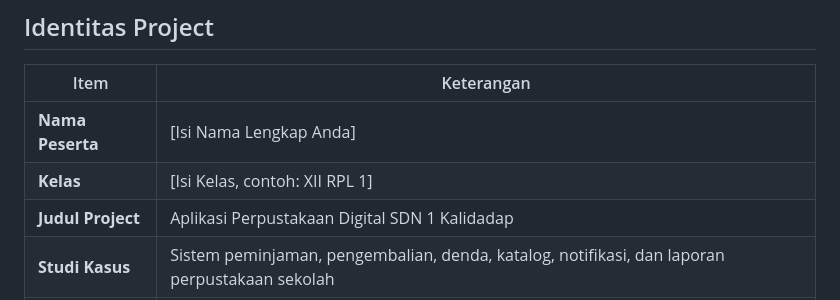
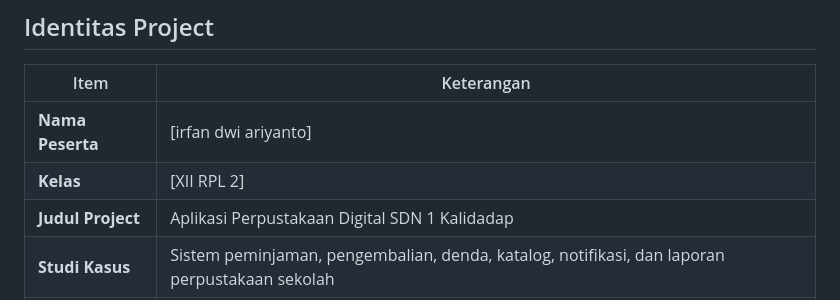
Before and after one commit to irfandw/ukk_paket4_perpus, a Markdown page: README.md, the part around the change. GitHub-like rendering.

```diff
--- a/README.md
+++ b/README.md
@@ -8,8 +8,8 @@
 
 | Item              | Keterangan                                      |
 |-------------------|-------------------------------------------------|
-| **Nama Peserta**  | [Isi Nama Lengkap Anda]                         |
-| **Kelas**         | [Isi Kelas, contoh: XII RPL 1]                  |
+| **Nama Peserta**  | [irfan dwi ariyanto]                         |
+| **Kelas**         | [XII RPL 2]                  |
 | **Judul Project** | Aplikasi Perpustakaan Digital SDN 1 Kalidadap   |
 | **Studi Kasus**   | Sistem peminjaman, pengembalian, denda, katalog, notifikasi, dan laporan perpustakaan sekolah |
 | **Paket Soal**    | [Sesuaikan, contoh: P4 – Perpustakaan]          |
```
